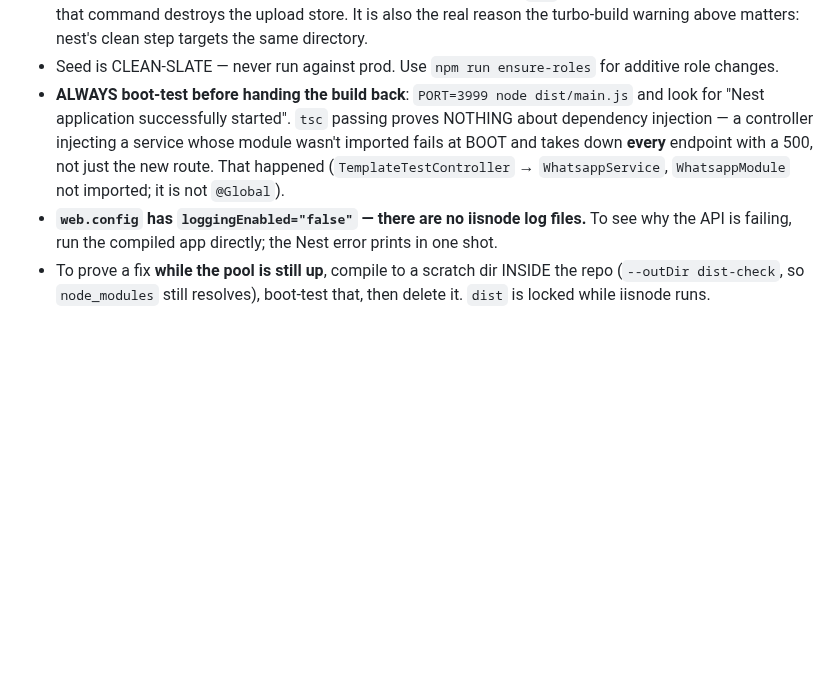
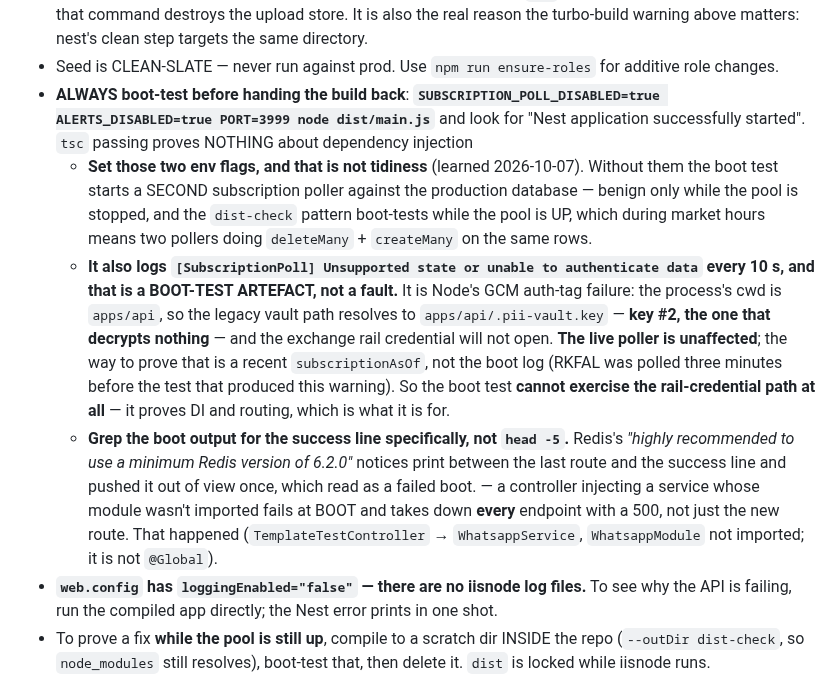
Before and after one commit to investoyard/Investoyard-WebApp, a Markdown page: CLAUDE.md, the part around the change. GitHub-like rendering; blank space fills up the shorter version.

Commit message:
CLAUDE.md: boot-test the API with the poller and alerts disabled
Three things learned handing back today's deploy.

A plain `PORT=3999 node dist/main.js` starts a SECOND subscription poller
against the production database. Benign while the pool is stopped, but the
dist-check pattern boot-tests while the pool is UP, which during market
hours means two pollers doing deleteMany + createMany on the same rows.
SUBSCRIPTION_POLL_DISABLED and ALERTS_DISABLED already exist; use them.

That poller also logs "Unsupported state or unable to authenticate data"
every 10 seconds, which looks alarming and is an artefact. It is Node's
GCM auth-tag failure: the process cwd is apps/api, so the legacy vault
path resolves to apps/api/.pii-vault.key -- key #2, the one that decrypts
nothing -- and the rail credential will not open. The live poller is
unaffected, and the way to prove that is a recent subscriptionAsOf rather
than the boot log: RKFAL was polled three minutes before the test that
produced the warning. So the boot test cannot exercise the rail-credential
path at all; it proves DI and routing, which is its job.

And grep the boot output for the success line specifically. Redis's
minimum-version notices print between the last route and the success line,
and head -5 cut it off once, which read as a failed boot when it was not.

Co-Authored-By: Claude Opus 5 <noreply@anthropic.com>

```diff
--- a/CLAUDE.md
+++ b/CLAUDE.md
@@ -48,7 +48,10 @@ iisnode locks `dist` + the Prisma engine DLL while the pool runs. **User** stops
   - **Back it up OFF this machine.** A dated copy sits beside it (`pii-vault.key.backup-YYYYMMDD-HHMMSS`), which survives a bad command but not a lost disk.
 - **`dist` IS NOT A DISPOSABLE BUILD DIRECTORY — it holds LIVE OPERATOR DATA.** `UPLOAD_DIR` defaults to `join(process.cwd(), 'uploads')` (`upload.module.ts`) and under iisnode `process.cwd()` is the entry script's folder, so every DRHP, ASBA template, logo, registrar file and allotment archive lives in **`apps/api/dist/uploads`** — 107 entries as of 2026-09-28, plus `allotment-archive`, `ipo-import` and `catalog-update`. **Never `rm -rf dist`.** Compile straight over it with `tsc --outDir dist`; tsc overwrites what it emits and leaves everything else alone. Attempted on 2026-09-28 and only the IIS worker's file ownership stopped it — every `uploads/` and `iisnode/` path returned *Permission denied* while the compiled JS, which the operator DOES own, was deleted. Recovery was one `tsc` away, but with looser permissions that command destroys the upload store. It is also the real reason the turbo-build warning above matters: nest's clean step targets the same directory.
 - Seed is CLEAN-SLATE — never run against prod. Use `npm run ensure-roles` for additive role changes.
-- **ALWAYS boot-test before handing the build back**: `PORT=3999 node dist/main.js` and look for "Nest application successfully started". `tsc` passing proves NOTHING about dependency injection — a controller injecting a service whose module wasn't imported fails at BOOT and takes down **every** endpoint with a 500, not just the new route. That happened (`TemplateTestController` → `WhatsappService`, `WhatsappModule` not imported; it is not `@Global`).
+- **ALWAYS boot-test before handing the build back**: **`SUBSCRIPTION_POLL_DISABLED=true ALERTS_DISABLED=true PORT=3999 node dist/main.js`** and look for "Nest application successfully started". `tsc` passing proves NOTHING about dependency injection
+  - **Set those two env flags, and that is not tidiness** (learned 2026-10-07). Without them the boot test starts a SECOND subscription poller against the production database — benign only while the pool is stopped, and the `dist-check` pattern boot-tests while the pool is UP, which during market hours means two pollers doing `deleteMany` + `createMany` on the same rows.
+  - **It also logs `[SubscriptionPoll] Unsupported state or unable to authenticate data` every 10 s, and that is a BOOT-TEST ARTEFACT, not a fault.** It is Node's GCM auth-tag failure: the process's cwd is `apps/api`, so the legacy vault path resolves to `apps/api/.pii-vault.key` — **key #2, the one that decrypts nothing** — and the exchange rail credential will not open. **The live poller is unaffected**; the way to prove that is a recent `subscriptionAsOf`, not the boot log (RKFAL was polled three minutes before the test that produced this warning). So the boot test **cannot exercise the rail-credential path at all** — it proves DI and routing, which is what it is for.
+  - **Grep the boot output for the success line specifically, not `head -5`.** Redis's *"highly recommended to use a minimum Redis version of 6.2.0"* notices print between the last route and the success line and pushed it out of view once, which read as a failed boot. — a controller injecting a service whose module wasn't imported fails at BOOT and takes down **every** endpoint with a 500, not just the new route. That happened (`TemplateTestController` → `WhatsappService`, `WhatsappModule` not imported; it is not `@Global`).
 - **`web.config` has `loggingEnabled="false"` — there are no iisnode log files.** To see why the API is failing, run the compiled app directly; the Nest error prints in one shot.
 - To prove a fix **while the pool is still up**, compile to a scratch dir INSIDE the repo (`--outDir dist-check`, so `node_modules` still resolves), boot-test that, then delete it. `dist` is locked while iisnode runs.
 
```
